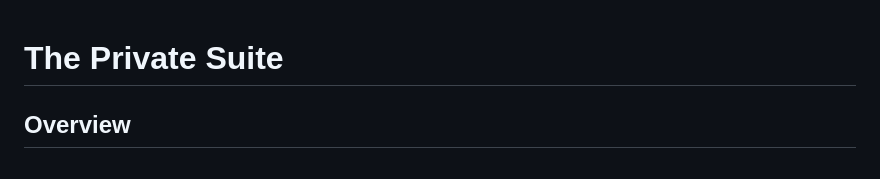
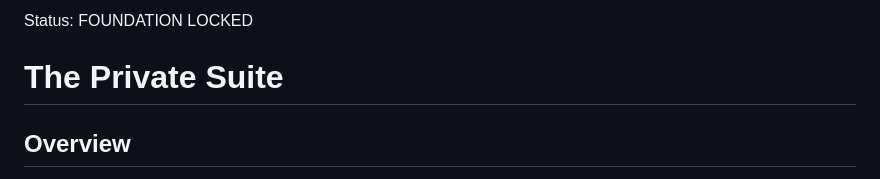
Before and after one commit to MotivMIA/the-private-suite, a Markdown page: README.md, the part around the change. Rendered like a GitHub page.

```diff
--- a/README.md
+++ b/README.md
@@ -1,3 +1,6 @@
+Status: FOUNDATION LOCKED
+
+
 # The Private Suite
 
 ## Overview
```
Also changed, not shown: docs/decisions.md (added, +1 -0 lines), docs/roadmap.md (added, +119 -0 lines).
